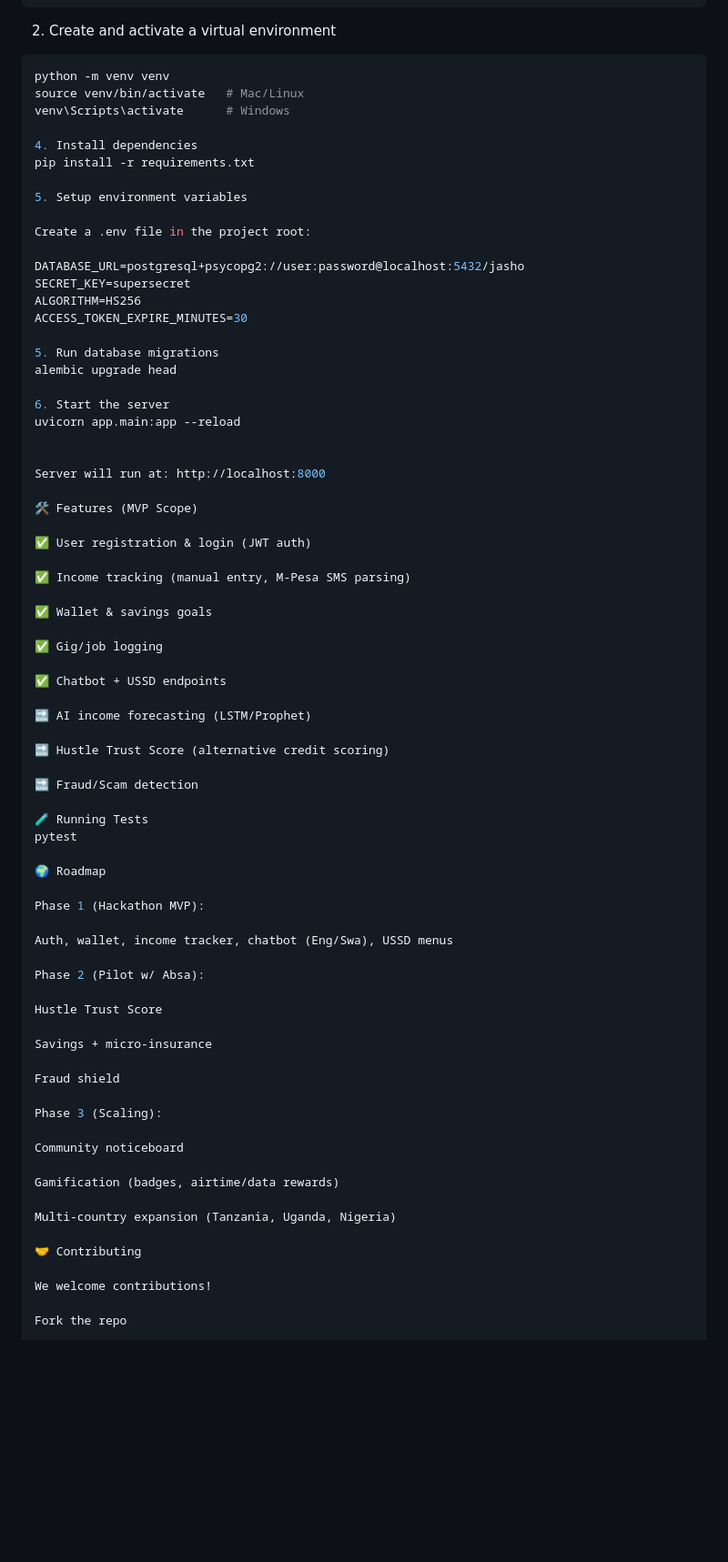
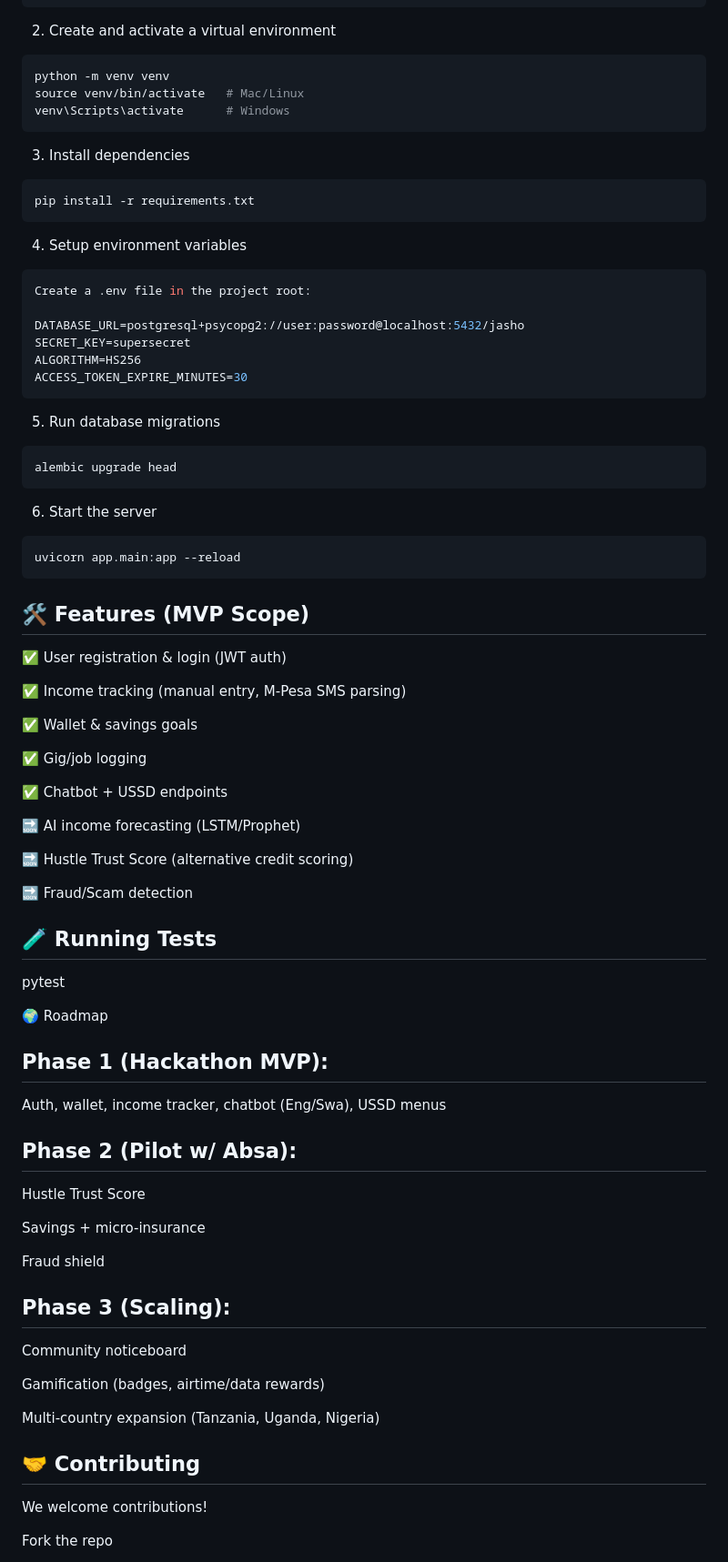
Before and after one commit to Veranzi/Jasho, a Markdown page: README.md, the part around the change printed below. Shown: that part at 91% size. Rendered like a GitHub page; blank space fills up the shorter version.

````diff
--- a/README.md
+++ b/README.md
@@ -68,29 +68,29 @@ cd jasho-backend
 python -m venv venv
 source venv/bin/activate   # Mac/Linux
 venv\Scripts\activate      # Windows
-
-4. Install dependencies
+```
+3. Install dependencies
+```bash
 pip install -r requirements.txt
-
-5. Setup environment variables
-
+```
+4. Setup environment variables
+```bash
 Create a .env file in the project root:
 
 DATABASE_URL=postgresql+psycopg2://user:password@localhost:5432/jasho
 SECRET_KEY=supersecret
 ALGORITHM=HS256
 ACCESS_TOKEN_EXPIRE_MINUTES=30
-
+```
 5. Run database migrations
+```bash
 alembic upgrade head
-
+```
 6. Start the server
+```bash
 uvicorn app.main:app --reload
-
-
-Server will run at: http://localhost:8000
-
-🛠️ Features (MVP Scope)
+```
+## 🛠️ Features (MVP Scope)
 
 ✅ User registration & login (JWT auth)
 
@@ -108,16 +108,16 @@ Server will run at: http://localhost:8000
 
 🔜 Fraud/Scam detection
 
-🧪 Running Tests
+## 🧪 Running Tests
 pytest
 
 🌍 Roadmap
 
-Phase 1 (Hackathon MVP):
+## Phase 1 (Hackathon MVP):
 
 Auth, wallet, income tracker, chatbot (Eng/Swa), USSD menus
 
-Phase 2 (Pilot w/ Absa):
+## Phase 2 (Pilot w/ Absa):
 
 Hustle Trust Score
 
@@ -125,7 +125,7 @@ Savings + micro-insurance
 
 Fraud shield
 
-Phase 3 (Scaling):
+## Phase 3 (Scaling):
 
 Community noticeboard
 
@@ -133,7 +133,7 @@ Gamification (badges, airtime/data rewards)
 
 Multi-country expansion (Tanzania, Uganda, Nigeria)
 
-🤝 Contributing
+## 🤝 Contributing
 
 We welcome contributions!
 
````
Also changed, not shown: other parts of README.md (+1 -8 lines).
